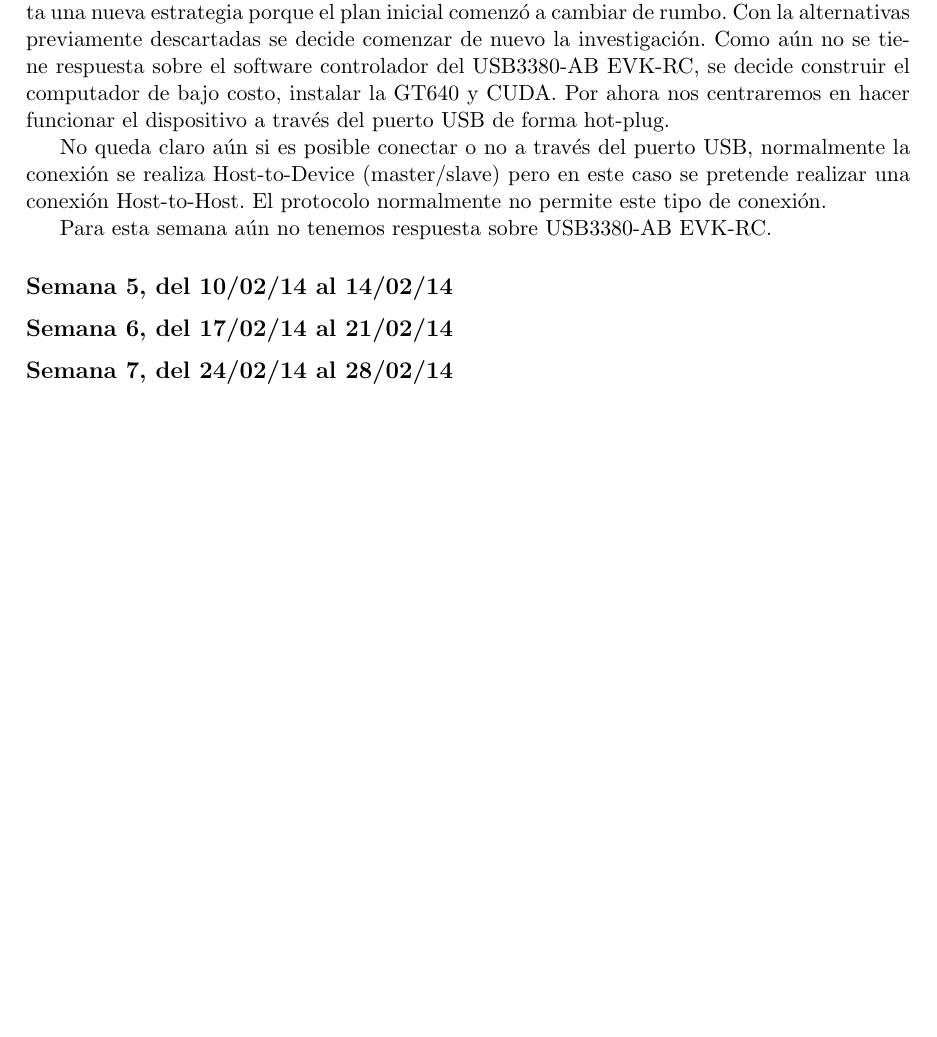
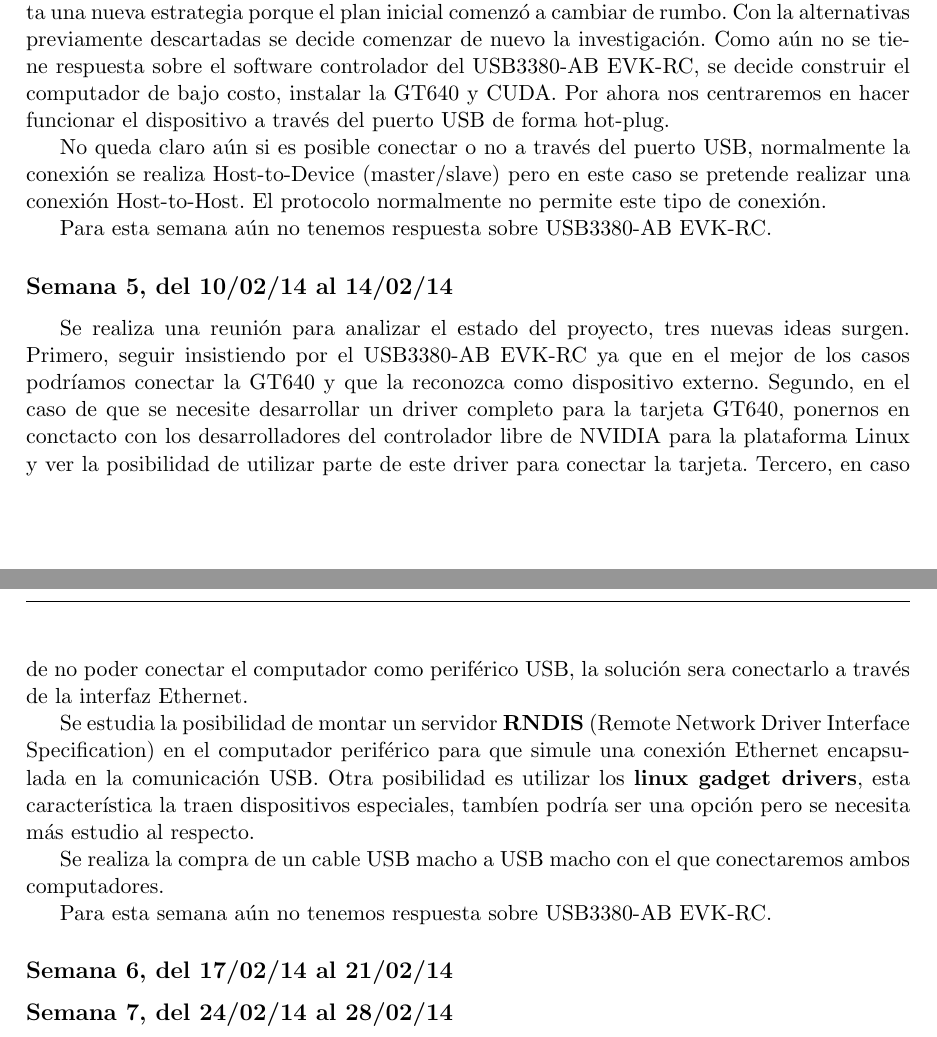
Before and after one commit to arturo393/GPU-RPi, a LaTeX document (Informe_Semanal.tex): part of page 2 of 2 before the commit and two parts of pages 2 and 3 of 3 after it, the two joined at a grey line, cut so that both start at the same text, the shorter picture padded with empty space. Compiled offline with pdfLaTeX.

Commit message:
Update semana 5

```diff
--- a/Informe_Semanal.tex
+++ b/Informe_Semanal.tex
@@ -156,6 +153,15 @@ viernes
 - Update del proyecto al profesor Claudio torres.
  - compramos cable USB 3.0, estamos a la espera del envío.
 \end{comment}
+
+Se realiza una reunión para analizar el estado del proyecto, tres nuevas ideas surgen. Primero, seguir insistiendo por el  USB3380-AB EVK-RC ya que en el mejor de los casos podríamos conectar la GT640 y que la reconozca como dispositivo externo. Segundo, en el caso de que se necesite desarrollar un driver completo para la tarjeta GT640, ponernos en conctacto con los desarrolladores del controlador libre de NVIDIA para la plataforma Linux y ver la posibilidad de utilizar parte de este driver para conectar la tarjeta. Tercero, en caso de no poder conectar el computador como periférico USB, la solución sera conectarlo a través de la interfaz Ethernet.
+
+Se estudia la posibilidad de montar un servidor \textbf{RNDIS} (Remote Network Driver Interface Specification) en el computador periférico para que simule una conexión Ethernet encapsulada en la comunicación USB. Otra posibilidad es utilizar los \textbf{linux gadget drivers}, esta característica la traen dispositivos especiales, tambíen podría ser una opción pero se necesita más estudio al respecto.
+
+Se realiza la compra de un cable USB macho a USB macho con el que conectaremos ambos computadores.
+
+Para esta semana aún no tenemos respuesta sobre USB3380-AB EVK-RC.
+
 
 
 \subsection*{Semana 6, del 17/02/14 al 21/02/14}
```
Also changed, not shown: Informe_Semanal.tex (3 more changed lines).
